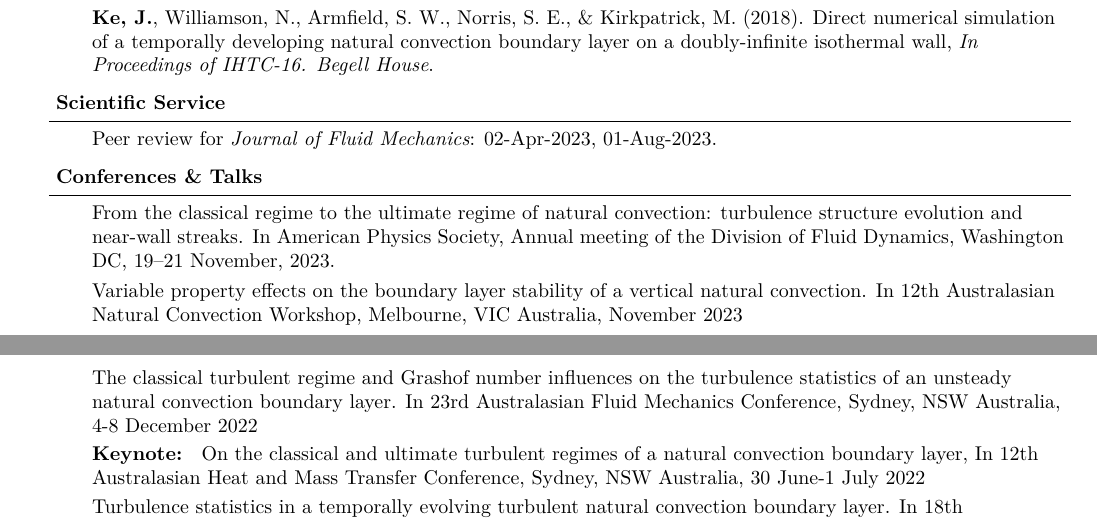
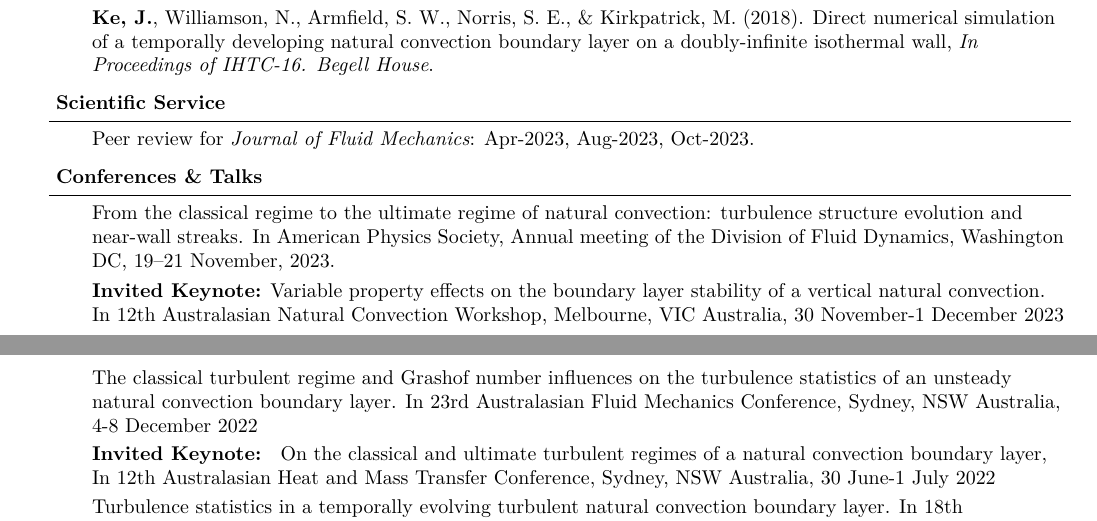
Before and after one commit to kekris/cv, a LaTeX CV (cv_jke.tex): two parts of pages 1 and 2 of 2, joined at a grey line, cut so that both start at the same text. The pictures show the PDF file cv_jke.pdf that the author committed with the source.

Commit message:
updated ANCW

```diff
--- a/cv_jke.tex
+++ b/cv_jke.tex
@@ -224,7 +224,7 @@ Buoyant Driven Flows, Heat Transfer, Computational Fluid Dynamics, Statistical C
 
   \smallskip
 
-  Variable property effects on the boundary layer stability of a vertical natural convection. In 12th Australasian Natural Convection Workshop, Melbourne, VIC Australia, November 2023
+  {\bf Invited Keynote:} Variable property effects on the boundary layer stability of a vertical natural convection. In 12th Australasian Natural Convection Workshop, Melbourne, VIC Australia, 30 November-1 December 2023
 
   \smallskip
 
@@ -232,7 +232,7 @@ Buoyant Driven Flows, Heat Transfer, Computational Fluid Dynamics, Statistical C
 
   \smallskip
 
-  {\bf Keynote: } On the classical and ultimate turbulent regimes of a natural convection boundary layer, In 12th Australasian Heat and Mass Transfer Conference, Sydney, NSW Australia, 30 June-1 July 2022
+  {\bf Invited Keynote: } On the classical and ultimate turbulent regimes of a natural convection boundary layer, In 12th Australasian Heat and Mass Transfer Conference, Sydney, NSW Australia, 30 June-1 July 2022
 
   \smallskip
 
```
Also changed, not shown: cv_jke.pdf, cv_jke.tex (2 more changed lines), 2 other files.
